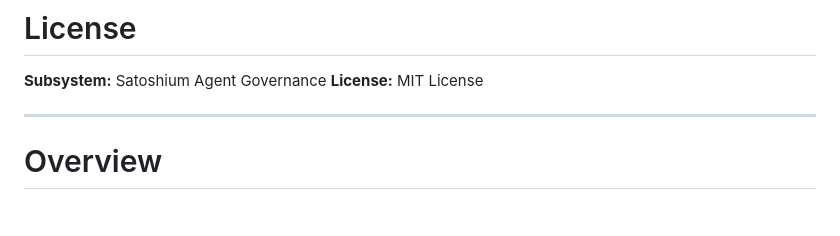
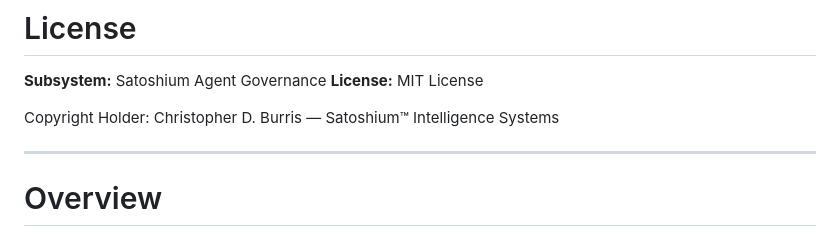
Before and after one commit to SatoshiumAI/satoshium-net, a Markdown page: services/agent-governance/LICENSE.md, the part around the change. Rendered like a GitHub page; blank space fills up the shorter version.

```diff
--- a/services/agent-governance/LICENSE.md
+++ b/services/agent-governance/LICENSE.md
@@ -2,6 +2,8 @@
 
 **Subsystem:** Satoshium Agent Governance
 **License:** MIT License
+
+Copyright Holder: Christopher D. Burris — Satoshium™ Intelligence Systems
 
 ---
 
```
